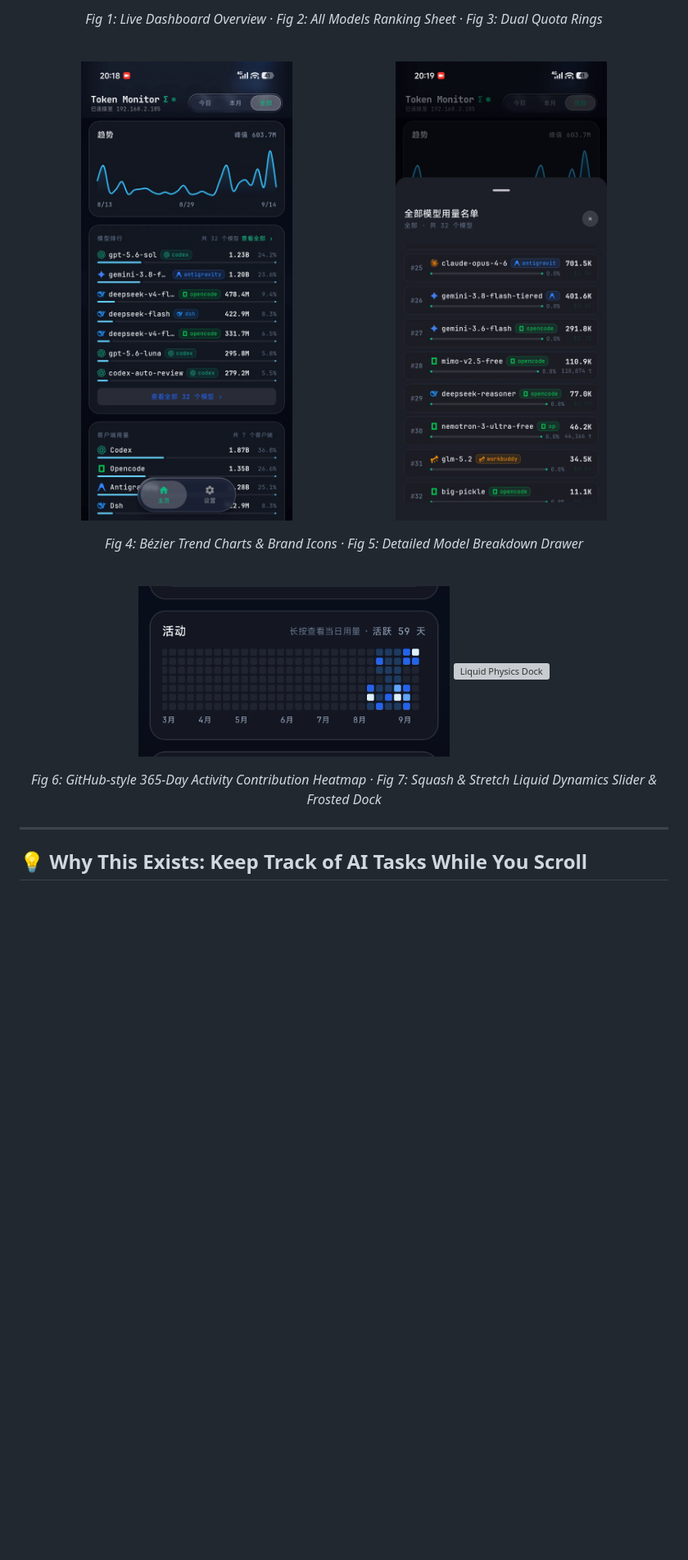
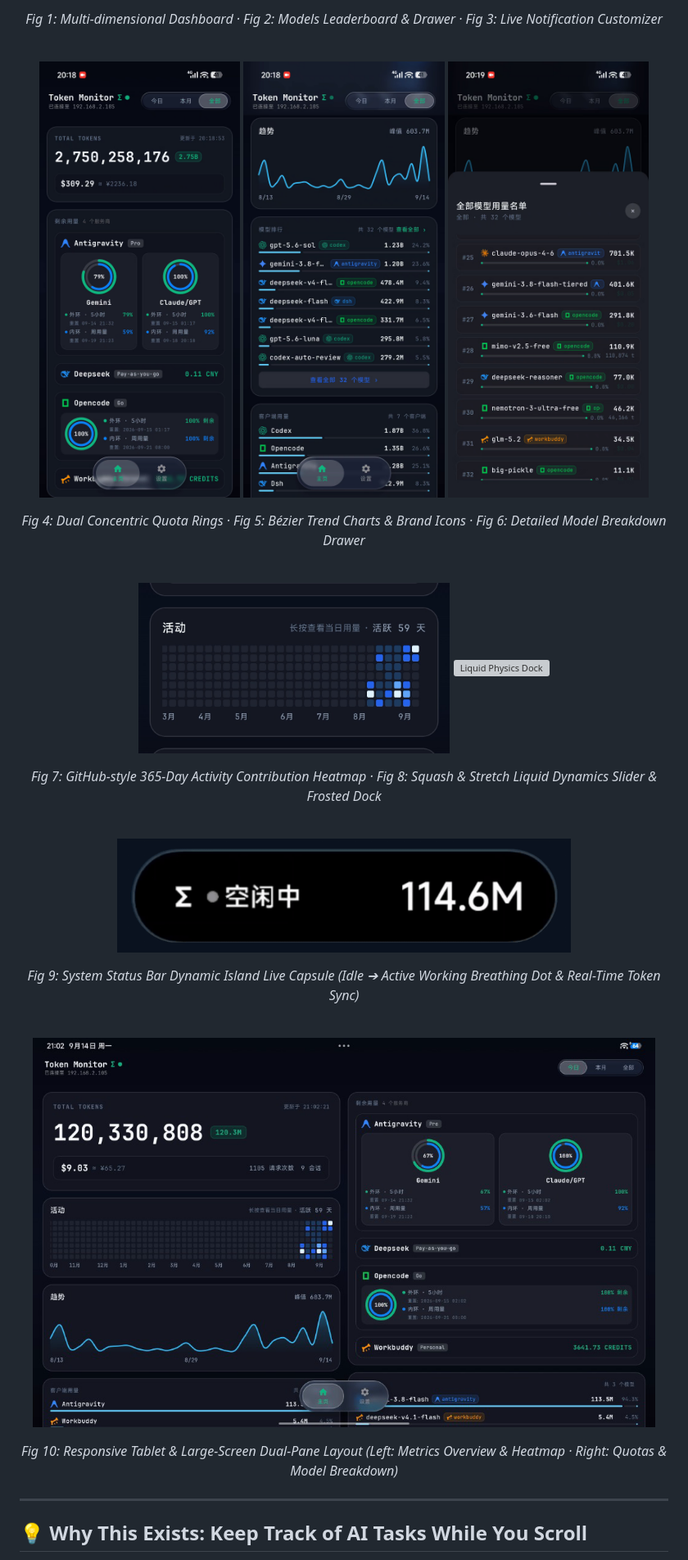
Before and after one commit to HCen229/Token-Monitor-Android, a Markdown page: README.en.md, the part around one of its changes. Shown at 82% size. GitHub-like rendering; pictures changed too: docs/images/demo_island_capsule.gif (added), docs/images/screenshot_tablet.png (added); blank space fills up the shorter version; grey boxes are pictures that could not be loaded.

```diff
--- a/README.en.md
+++ b/README.en.md
@@ -49,18 +49,19 @@ Over a direct peer-to-peer LAN connection, it streams the **token consumption, e
 </p>
 
 <p align="center">
-  <em>Fig 1: Live Dashboard Overview · Fig 2: All Models Ranking Sheet · Fig 3: Dual Quota Rings</em>
+  <em>Fig 1: Multi-dimensional Dashboard · Fig 2: Models Leaderboard & Drawer · Fig 3: Live Notification Customizer</em>
 </p>
 
 <br>
 
 <p align="center">
-  <img src="docs/images/screenshot_ranking.png" width="48%" alt="Trends & Ranking" />
-  <img src="docs/images/screenshot_models_sheet.png" width="48%" alt="Models Sheet" />
+  <img src="docs/images/screenshot_dashboard.png" width="31%" alt="Dashboard & Quota Rings" />
+  <img src="docs/images/screenshot_ranking.png" width="31%" alt="Trends & Ranking" />
+  <img src="docs/images/screenshot_models_sheet.png" width="31%" alt="Models Sheet" />
 </p>
 
 <p align="center">
-  <em>Fig 4: Bézier Trend Charts & Brand Icons · Fig 5: Detailed Model Breakdown Drawer</em>
+  <em>Fig 4: Dual Concentric Quota Rings · Fig 5: Bézier Trend Charts & Brand Icons · Fig 6: Detailed Model Breakdown Drawer</em>
 </p>
 
 <br>
@@ -71,7 +72,27 @@ Over a direct peer-to-peer LAN connection, it streams the **token consumption, e
 </p>
 
 <p align="center">
-  <em>Fig 6: GitHub-style 365-Day Activity Contribution Heatmap · Fig 7: Squash & Stretch Liquid Dynamics Slider & Frosted Dock</em>
+  <em>Fig 7: GitHub-style 365-Day Activity Contribution Heatmap · Fig 8: Squash & Stretch Liquid Dynamics Slider & Frosted Dock</em>
+</p>
+
+<br>
+
+<p align="center">
+  <img src="docs/images/demo_island_capsule.gif" width="70%" alt="Status Bar Capsule Transition" />
+</p>
+
+<p align="center">
+  <em>Fig 9: System Status Bar Dynamic Island Live Capsule (Idle ➔ Active Working Breathing Dot & Real-Time Token Sync)</em>
+</p>
+
+<br>
+
+<p align="center">
+  <img src="docs/images/screenshot_tablet.png" width="96%" alt="Tablet Dual-Pane Layout" />
+</p>
+
+<p align="center">
+  <em>Fig 10: Responsive Tablet & Large-Screen Dual-Pane Layout (Left: Metrics Overview & Heatmap · Right: Quotas & Model Breakdown)</em>
 </p>
 
 ---
```
Also changed, not shown: other parts of README.en.md (+6 -3 lines), README.md (+32 -8 lines), 1 other file.
